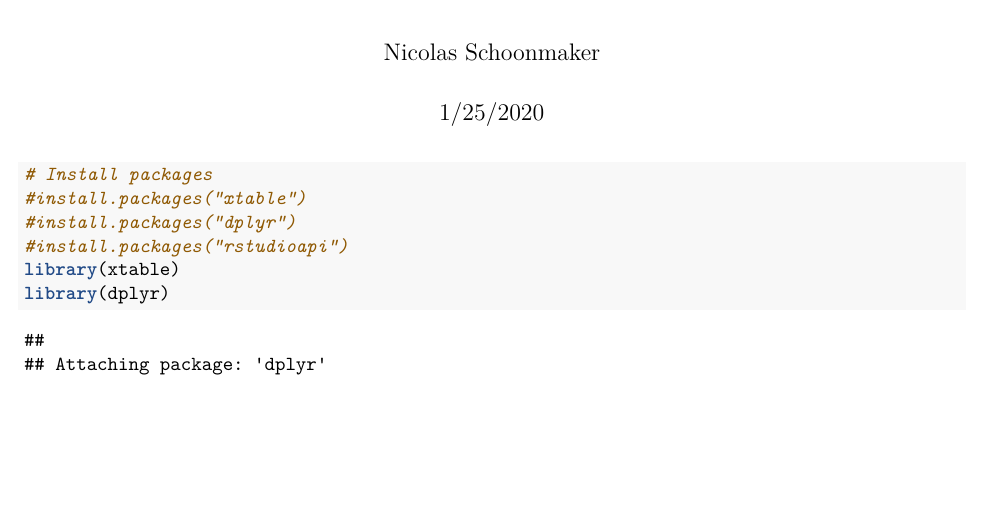
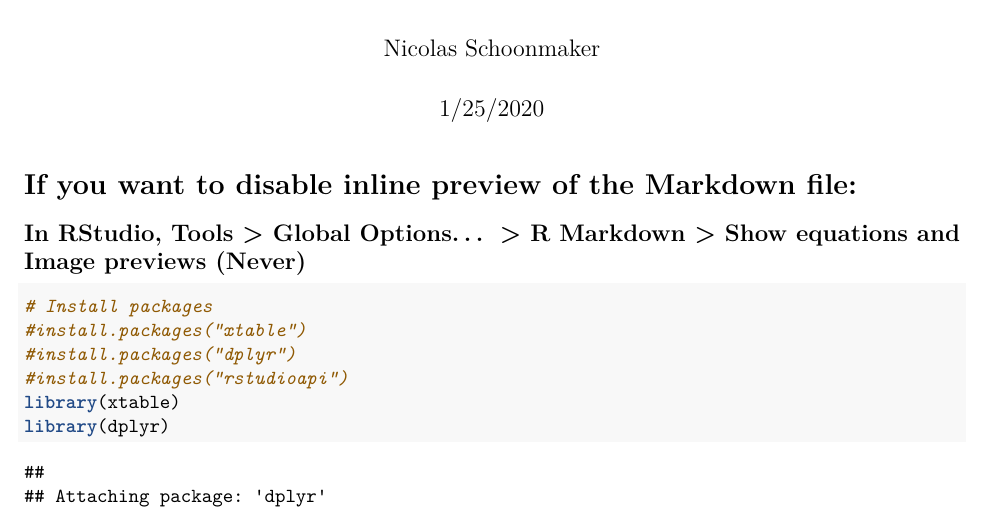
Before and after one commit to nschoonm/FIN654-Project1, an R Markdown document (Lastname-Firstname_Project1.Rmd): part of page 1 of 3, cut so that both start at the same text, the shorter picture padded with empty space. Rendered offline with R 4.5, knitr and Pandoc, then LaTeX, with nearby package versions.

Commit message:
Disabling preview in R Markdown
Just a comment on disabling the preview in the markdown

````diff
--- a/Lastname-Firstname_Project1.Rmd
+++ b/Lastname-Firstname_Project1.Rmd
@@ -6,6 +6,9 @@ output:
   pdf_document: default
   html_document: default
 ---
+
+# If you want to disable inline preview of the Markdown file:
+## In RStudio, Tools > Global Options... > R Markdown > Show equations and Image previews (Never)
 
 ```{r Chunk setup, include=FALSE}
 knitr::opts_chunk$set(echo = TRUE)
````
